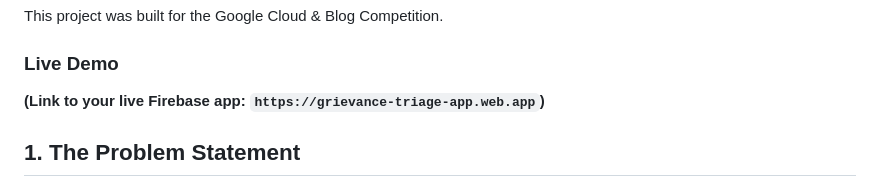
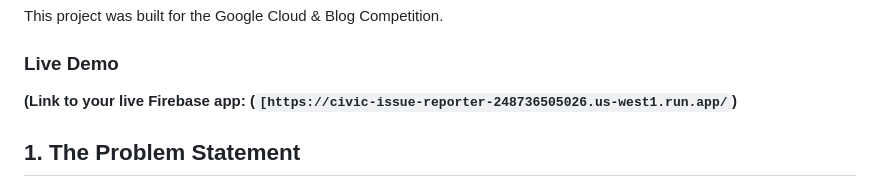
Before and after one commit to Vikash-Kumar-984/Multi-Language-Public-Grievance-Triage-System, a Markdown page: README.md, the part around the change. Rendered like a GitHub page.

Commit message:
Update live demo link in README

```diff
--- a/README.md
+++ b/README.md
@@ -7,7 +7,7 @@ This project was built for the Google Cloud & Blog Competition.
 
 ### Live Demo
 
-**(Link to your live Firebase app: `https://grievance-triage-app.web.app`)**
+**(Link to your live Firebase app: (`[https://civic-issue-reporter-248736505026.us-west1.run.app/`)**
 
 ## 1. The Problem Statement
 
```
